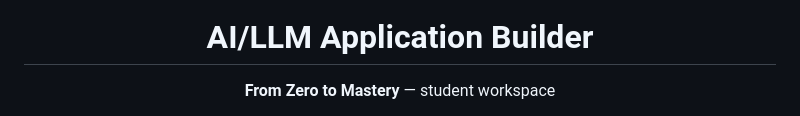
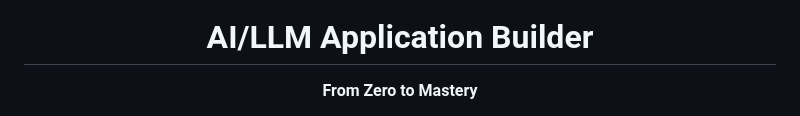
Before and after one commit to KalimAmzad/CCE-Industrial-Training-26, a Markdown page: README.md, the part around one of its changes. Drawn GitHub-style.

```diff
--- a/README.md
+++ b/README.md
@@ -3,6 +3,6 @@
 </p>
 
 <h1 align="center">AI/LLM Application Builder</h1>
-<p align="center"><b>From Zero to Mastery</b> — student workspace</p>
+<p align="center"><b>From Zero to Mastery</b></p>
 
 <p align="center">
```
Also changed, not shown: other parts of README.md (+1 -1 lines).
